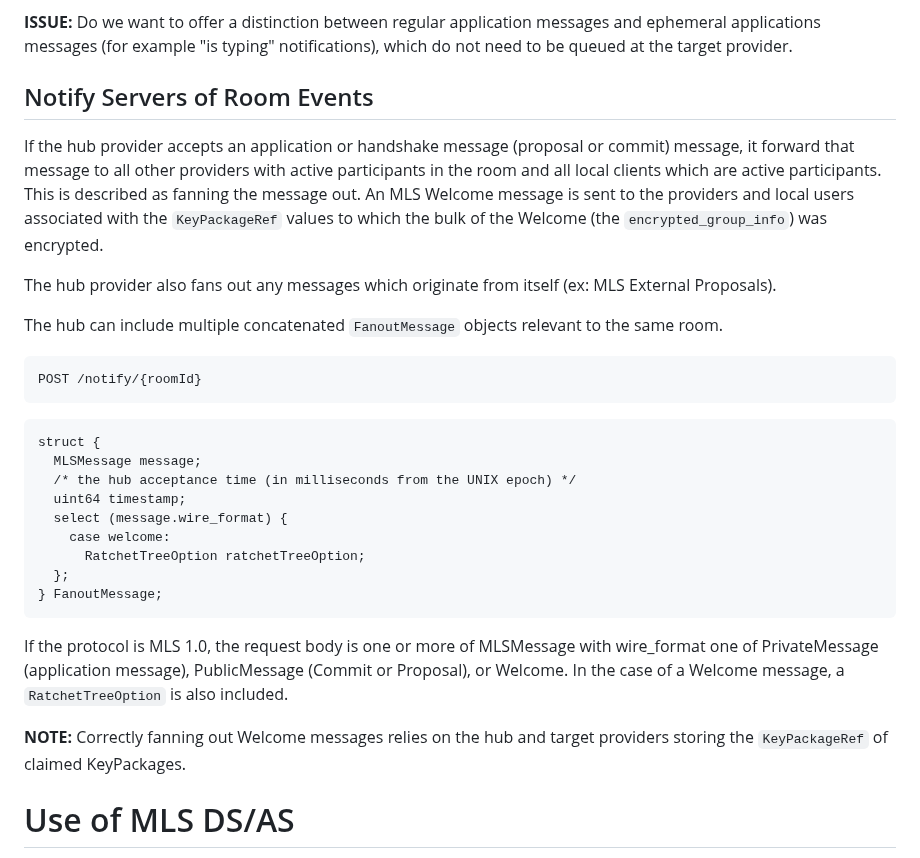
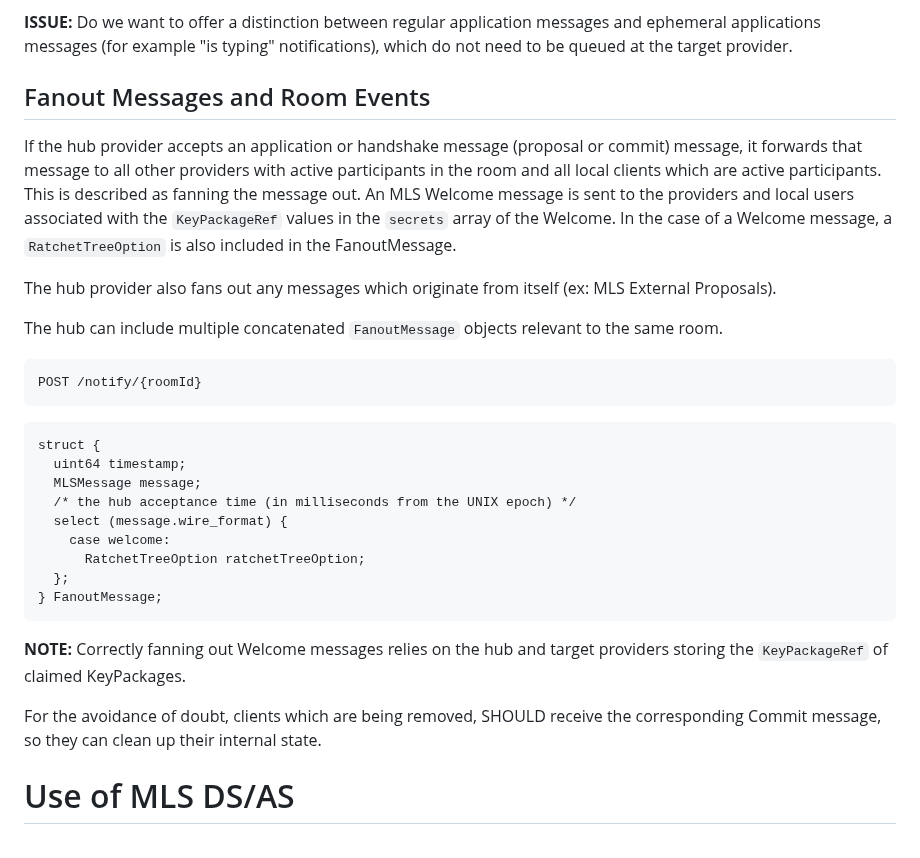
Before and after one commit to bifurcation/mimi-protocol, a Markdown page: draft-barnes-mimi-protocol.md, the part around one of its changes. GitHub-like rendering.

Commit message:
cleanup notify/fanout section

```diff
--- a/draft-barnes-mimi-protocol.md
+++ b/draft-barnes-mimi-protocol.md
@@ -805,14 +805,15 @@ The response merely indicates if the message was accepted by the hub provider.
 messages and ephemeral applications messages (for example "is typing"
 notifications), which do not need to be queued at the target provider.
 
-## Notify Servers of Room Events
+## Fanout Messages and Room Events
 
 If the hub provider accepts an application or handshake message (proposal or
-commit) message, it forward that message to all other providers with active
+commit) message, it forwards that message to all other providers with active
 participants in the room and all local clients which are active participants.
 This is described as fanning the message out. An MLS Welcome message is sent to
-the providers and local users associated with the `KeyPackageRef` values to
-which the bulk of the Welcome (the `encrypted_group_info`) was encrypted.
+the providers and local users associated with the `KeyPackageRef` values in
+the `secrets` array of the Welcome. In the case of a Welcome message, a
+`RatchetTreeOption` is also included in the FanoutMessage.
 
 The hub provider also fans out any messages which originate from itself (ex: MLS
 External Proposals).
@@ -826,9 +827,9 @@ POST /notify/{roomId}
 
 ~~~ tls
 struct {
+  uint64 timestamp;
   MLSMessage message;
   /* the hub acceptance time (in milliseconds from the UNIX epoch) */
-  uint64 timestamp;
   select (message.wire_format) {
     case welcome:
       RatchetTreeOption ratchetTreeOption;
@@ -836,13 +837,11 @@ struct {
 } FanoutMessage;
 ~~~
 
-If the protocol is MLS 1.0, the request body is one or more of MLSMessage with
-wire_format one of PrivateMessage (application message), PublicMessage (Commit
-or Proposal), or Welcome. In the case of a Welcome message, a
-`RatchetTreeOption` is also included.
-
 **NOTE:** Correctly fanning out Welcome messages relies on the hub and target
 providers storing the `KeyPackageRef` of claimed KeyPackages.
+
+For the avoidance of doubt, clients which are being removed, SHOULD receive
+the corresponding Commit message, so they can clean up their internal state.
 
 # Use of MLS DS/AS
 
```
Also changed, not shown: other parts of draft-barnes-mimi-protocol.md (+1 -1 lines).
